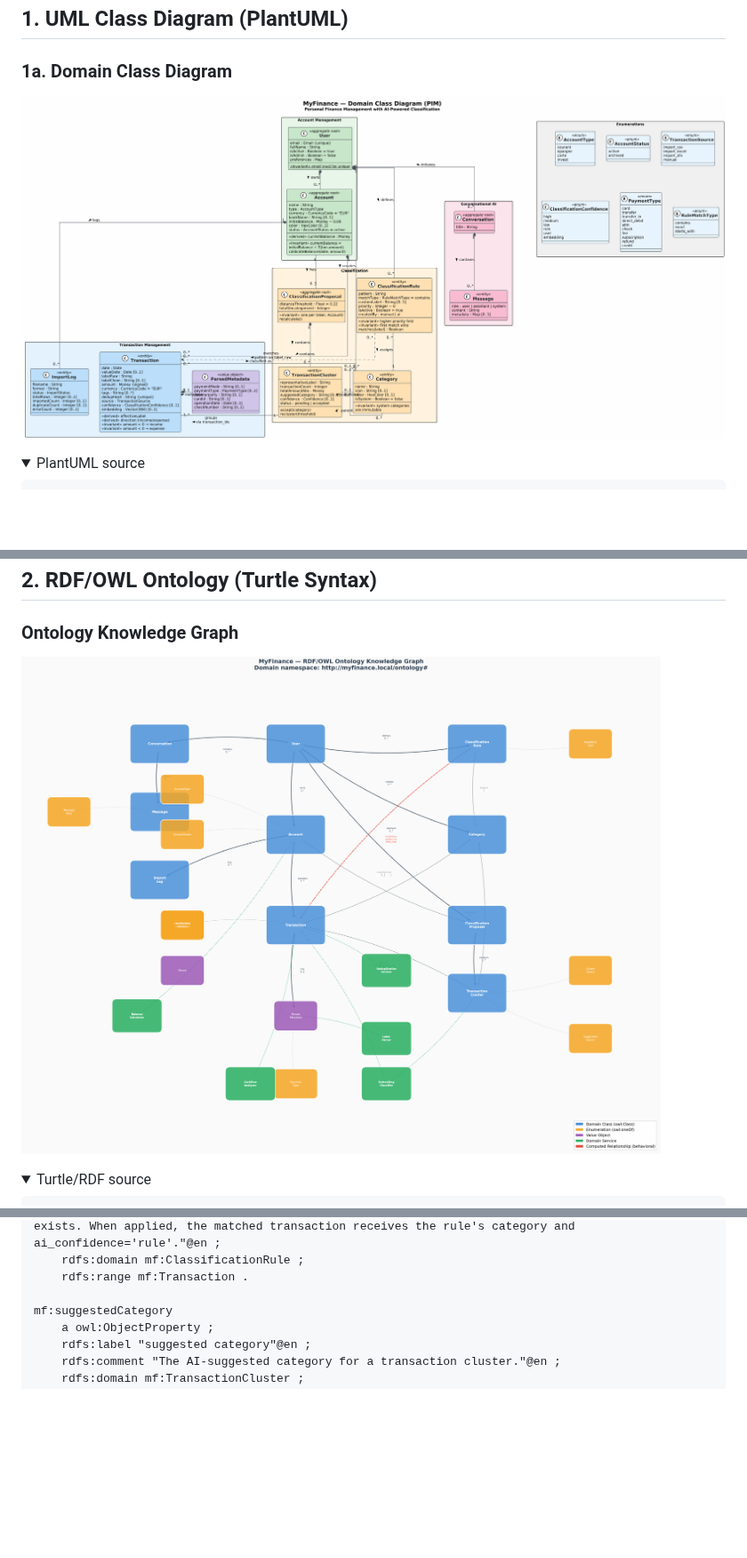
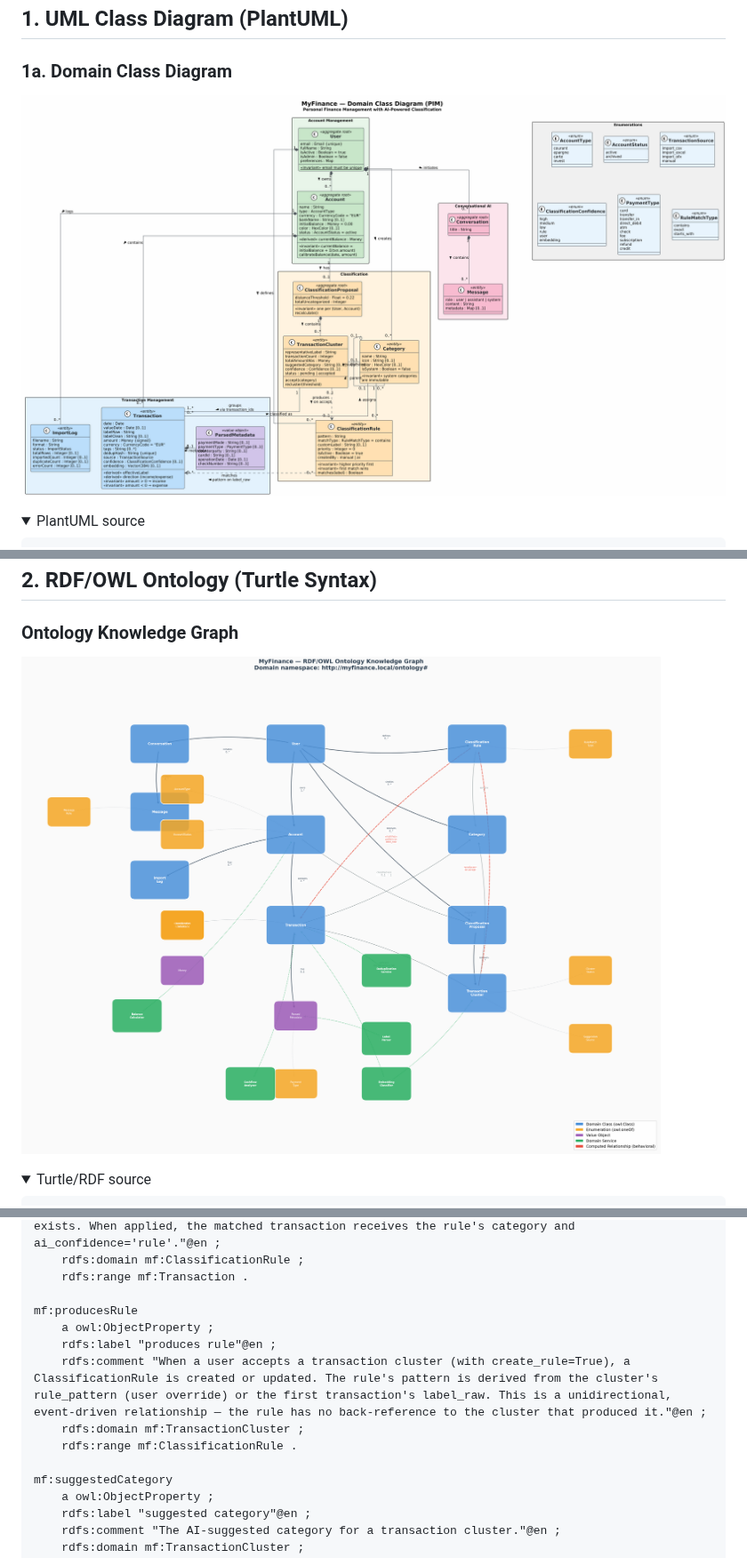
Before and after one commit to serge-fantino/MyFinance, a Markdown page: docs/PIM_ONTOLOGY.md, 3 parts joined by grey strips. Shown at 89% size. Rendered like a GitHub page; pictures changed too: docs/images/06_rdf_ontology_graph.png, docs/images/MyFinance_PIM_ClassDiagram.png; folded sections open; blank space fills up the shorter version.

Commit message:
fix(pim): add TransactionCluster produces ClassificationRule relationship
When a user accepts a cluster, a ClassificationRule is optionally
created (create_rule=True). The rule pattern is derived from the
cluster's rule_pattern field (user override) or the first transaction's
label_raw. This is a unidirectional, event-driven relationship — the
rule has no back-reference to the cluster that produced it.

Added «produces» relationship (dashed) in:
- UML class diagram (PlantUML source + re-rendered PNG)
- RDF/OWL ontology (mf:producesRule object property)
- RDF knowledge graph (red dashed edge)

https://claude.ai/code/session_015YvuEb5j7JQW21CT7GAgDW

```diff
--- a/docs/PIM_ONTOLOGY.md
+++ b/docs/PIM_ONTOLOGY.md
@@ -882,6 +883,13 @@ mf:matchesTransaction
     rdfs:domain mf:ClassificationRule ;
     rdfs:range mf:Transaction .
 
+mf:producesRule
+    a owl:ObjectProperty ;
+    rdfs:label "produces rule"@en ;
+    rdfs:comment "When a user accepts a transaction cluster (with create_rule=True), a ClassificationRule is created or updated. The rule's pattern is derived from the cluster's rule_pattern (user override) or the first transaction's label_raw. This is a unidirectional, event-driven relationship — the rule has no back-reference to the cluster that produced it."@en ;
+    rdfs:domain mf:TransactionCluster ;
+    rdfs:range mf:ClassificationRule .
+
 mf:suggestedCategory
     a owl:ObjectProperty ;
     rdfs:label "suggested category"@en ;
```
Also changed, not shown: other parts of docs/PIM_ONTOLOGY.md (+1 -0 lines).
